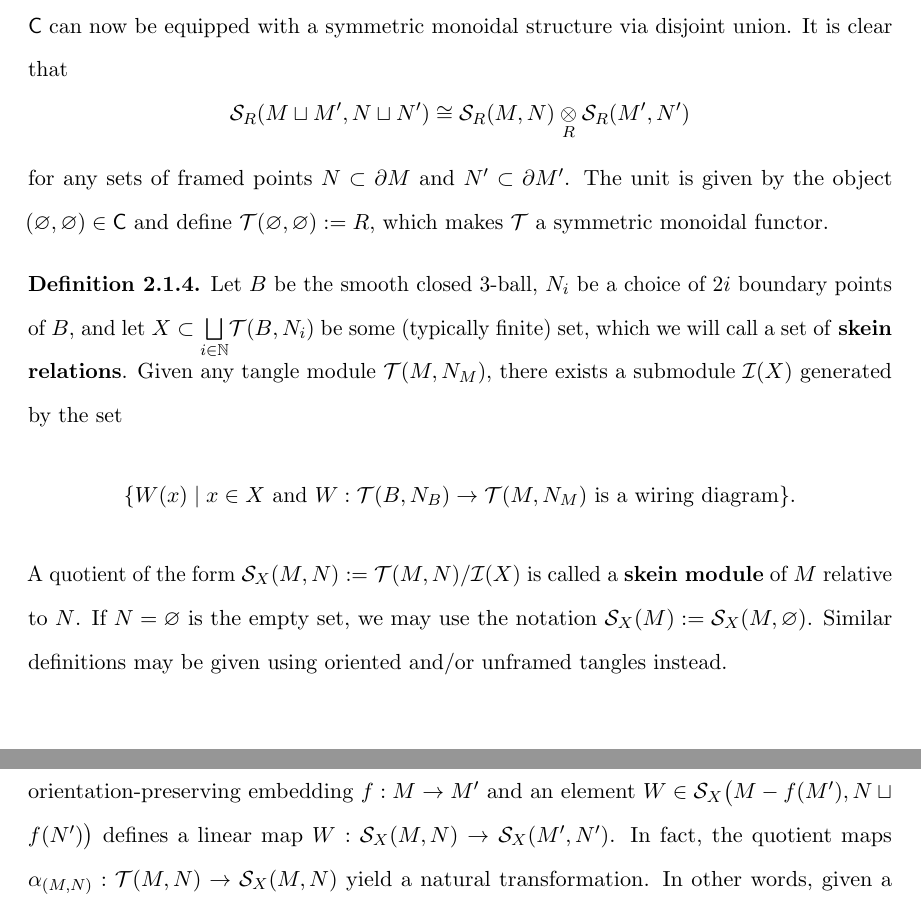
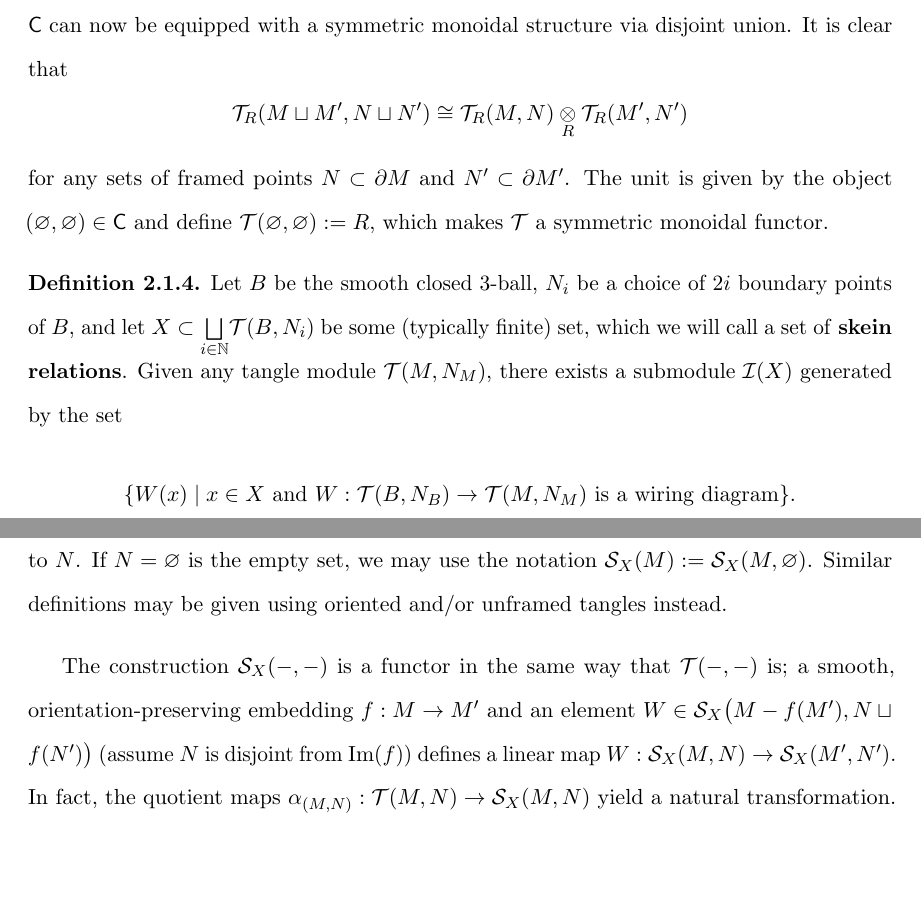
Before and after one commit to functorial/DubrovnikSkeinTheory, a LaTeX thesis (draft/main.tex, which reads draft/chapters/ch2_Background.tex): two parts of pages 14 and 15 of 27, joined at a grey line, cut so that both start at the same text, the shorter picture padded with empty space. Compiled offline with pdfLaTeX; a LaTeX package or settings file that is missing is left out.

Commit message:
progress...

```diff
--- a/draft/chapters/ch2_Background.tex
+++ b/draft/chapters/ch2_Background.tex
@@ -63,7 +64,7 @@ The construction $\ct( -, -)$ is actually a symmetric monoidal functor $\ct: \sf
 \AP{Give a picture of composition in $\sfc$.}
 
 The induced map denoted $W: \ct(M', N') \to \ct(M, N)$ is a linear map defined by $W(T) = W \cup T$, and we will refer to such a linear map $W$ as a \textbf{wiring}. We are abusing notation by denoting this linear map by $W$, but it should be clear from the context what $f$ is since it is technically encoded in the data of the element $W \in \ct\big( M-f(M'), N \sqcup f(N') \big)$. It is true that $\ct$ preserves composition and identity morphisms, making and so $\ct$ is functorial. $\sfc$ can now be equipped with a symmetric monoidal structure via disjoint union. It is clear that
-\[\cs_R(M \sqcup M', N \sqcup N') \cong \cs_R(M, N) \underset{R}{\otimes} \cs_R(M', N')\]
+\[\ct_R(M \sqcup M', N \sqcup N') \cong \ct_R(M, N) \underset{R}{\otimes} \ct_R(M', N')\]
 for any sets of framed points $N \subset \partial M$ and $N' \subset \partial M'$. The unit is given by the object $(\varnothing, \varnothing) \in \sfc$ and define $\ct(\varnothing, \varnothing) := R$, which makes $\ct$ a symmetric monoidal functor.
 
 \begin{definition}
@@ -71,7 +72,7 @@ Let $B$ be the smooth closed $3$-ball, $N_i$ be a choice of $2i$ boundary points
 \[\{ W(x) \mid x \in X \text{ and } W:\ct(B, N_B) \to \ct(M, N_M) \text{ is a wiring diagram} \}.\]
 A quotient of the form $\cs_X(M, N) := \ct(M, N) / \ci(X)$ is called a \textbf{skein module} of $M$ relative to $N$. If $N = \varnothing$ is the empty set, we may use the notation $\cs_X(M) := \cs_X(M, \varnothing)$. Similar definitions may be given using oriented and/or unframed tangles instead.
 \end{definition}
-The construction $\cs_X(-, -)$ is a functor in the same way that $\ct(-, -)$ is; a smooth, orientation-preserving embedding $f: M \to M'$ and an element $W \in \cs_X\big( M-f(M'), N \sqcup f(N') \big)$ defines a linear map $W: \cs_X(M, N) \to \cs_X(M', N')$. In fact, the quotient maps $\alpha_{(M, N)}: \ct(M, N) \to \cs_X(M, N)$ yield a natural transformation. In other words, given a morphism $(M, N) \to (M', N')$ in $\sfc$, the diagram
+The construction $\cs_X(-, -)$ is a functor in the same way that $\ct(-, -)$ is; a smooth, orientation-preserving embedding $f: M \to M'$ and an element $W \in \cs_X\big( M-f(M'), N \sqcup f(N') \big)$ (assume $N$ is disjoint from $\im(f)$) defines a linear map $W: \cs_X(M, N) \to \cs_X(M', N')$. In fact, the quotient maps $\alpha_{(M, N)}: \ct(M, N) \to \cs_X(M, N)$ yield a natural transformation. In other words, given a morphism $(M, N) \to (M', N')$ in $\sfc$, the diagram
 \begin{center}
 \begin{tikzcd}
 	\ct(M, N) \arrow[d,"\alpha_{(M, N)}"] \arrow[r, "W"]
```
Also changed, not shown: draft/main.pdf, draft/chapters/ch2_Background.tex (1 more changed lines), 1 other file.
